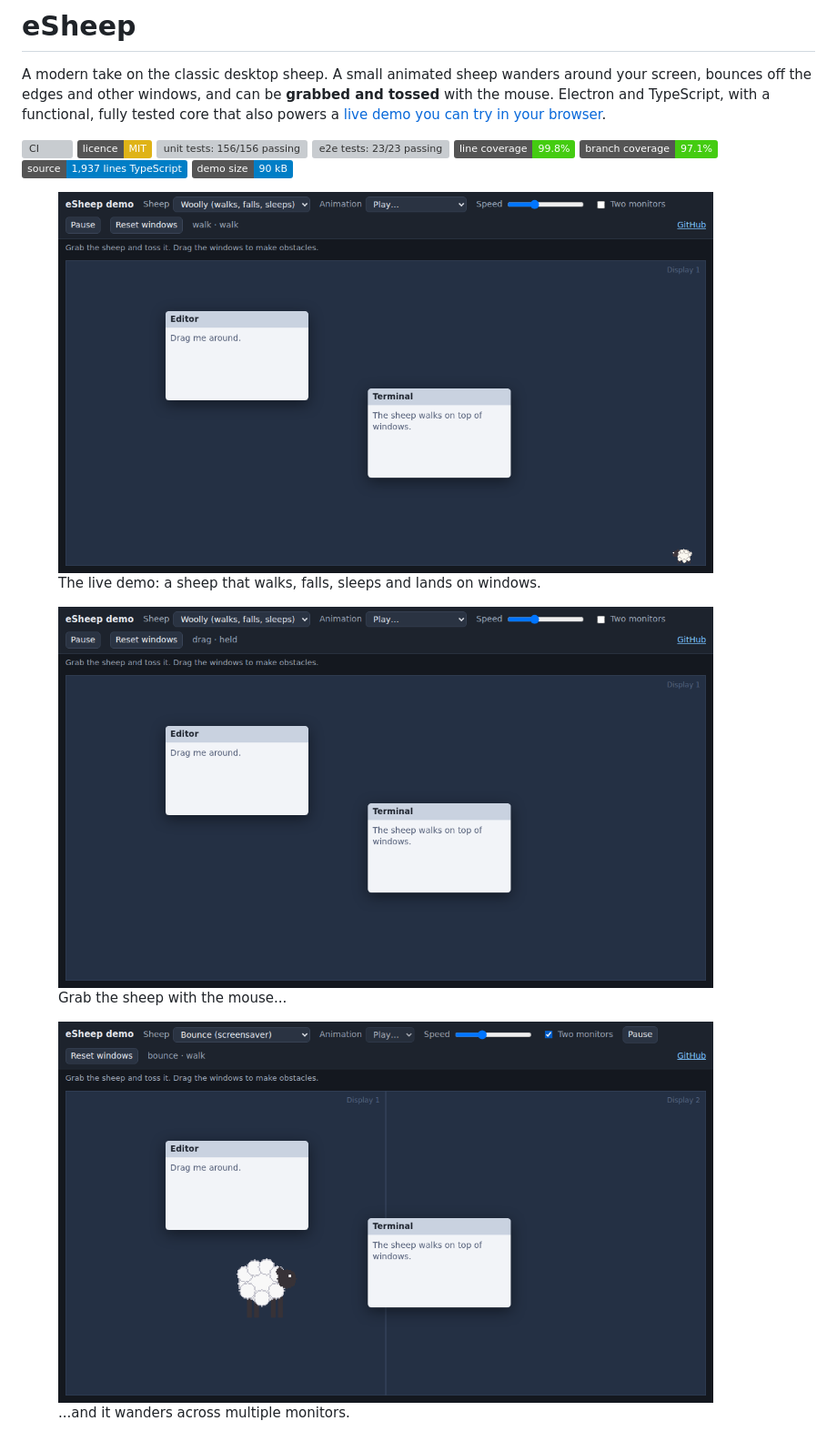
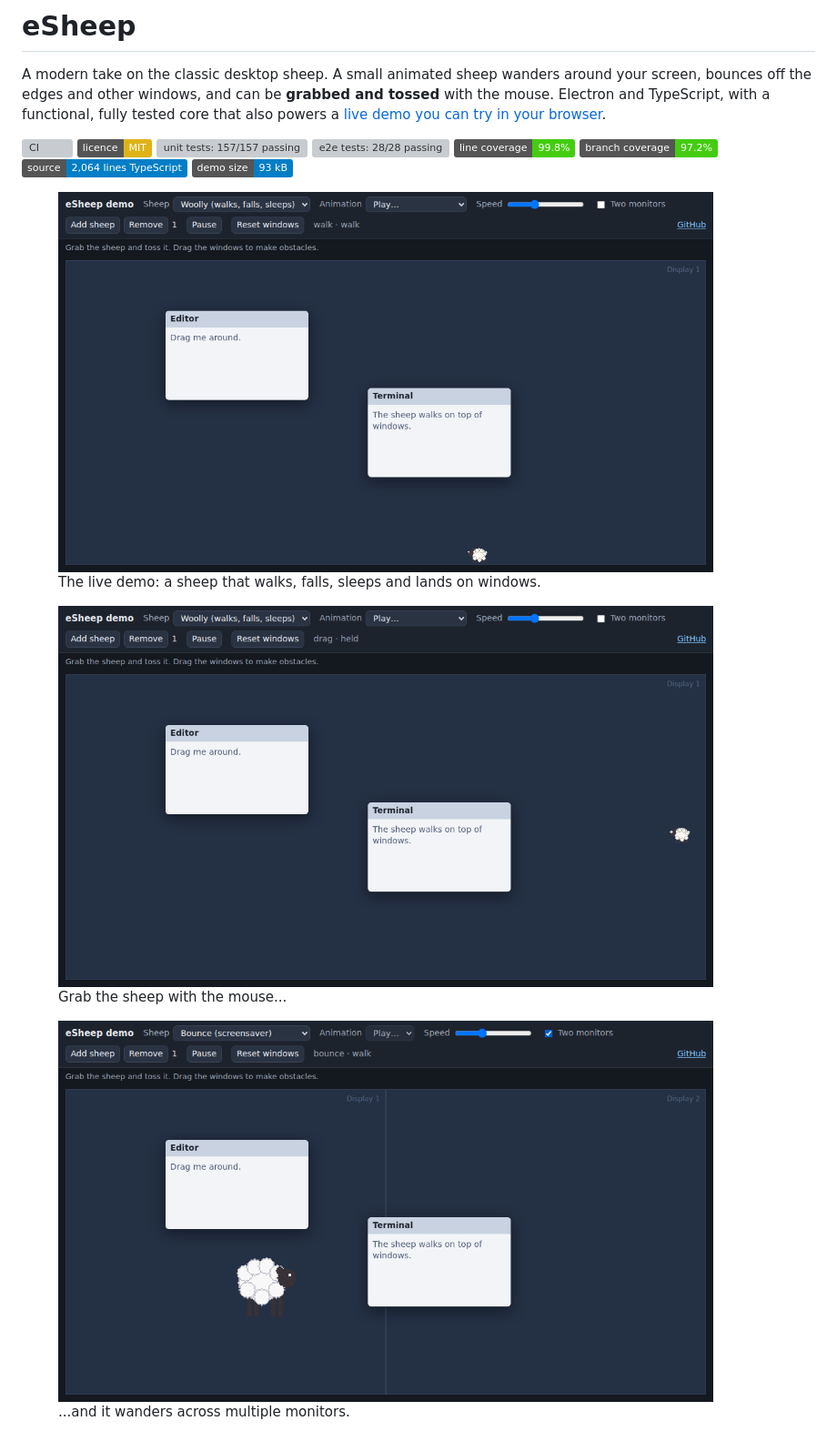
Before and after one commit to milesburton/esheep, a Markdown page: README.md, the part around the change. Shown at 91% size. GitHub-like rendering; pictures changed too: docs/screenshots/demo-dual.png, docs/screenshots/demo-grab.png, docs/screenshots/demo-walk.png; badges without logos; grey boxes are pictures that could not be loaded.

Commit message:
docs: refresh README metrics and screenshots [skip ci]

```diff
--- a/README.md
+++ b/README.md
@@ -9,12 +9,12 @@ TypeScript, with a functional, fully tested core that also powers a
 
 [![CI](https://github.com/milesburton/esheep/actions/workflows/ci.yml/badge.svg?branch=main)](https://github.com/milesburton/esheep/actions/workflows/ci.yml)
 [![Licence: MIT](https://img.shields.io/badge/licence-MIT-yellow.svg)](LICENSE)
-[![unit tests: 156/156 passing](https://img.shields.io/badge/unit_tests-156%2F156_passing-brightgreen)](https://github.com/milesburton/esheep/actions/workflows/ci.yml)
-[![e2e tests: 23/23 passing](https://img.shields.io/badge/e2e_tests-23%2F23_passing-brightgreen)](https://github.com/milesburton/esheep/actions/workflows/ci.yml)
+[![unit tests: 157/157 passing](https://img.shields.io/badge/unit_tests-157%2F157_passing-brightgreen)](https://github.com/milesburton/esheep/actions/workflows/ci.yml)
+[![e2e tests: 28/28 passing](https://img.shields.io/badge/e2e_tests-28%2F28_passing-brightgreen)](https://github.com/milesburton/esheep/actions/workflows/ci.yml)
 [![line coverage: 99.8%](https://img.shields.io/badge/line_coverage-99.8%25-brightgreen)](https://github.com/milesburton/esheep/actions/workflows/ci.yml)
-[![branch coverage: 97.1%](https://img.shields.io/badge/branch_coverage-97.1%25-brightgreen)](https://github.com/milesburton/esheep/actions/workflows/ci.yml)
-![source: 1,937 lines TypeScript](https://img.shields.io/badge/source-1%2C937_lines_TypeScript-blue)
-[![demo size: 90 kB](https://img.shields.io/badge/demo_size-90_kB-blue)](https://milesburton.github.io/esheep/)
+[![branch coverage: 97.2%](https://img.shields.io/badge/branch_coverage-97.2%25-brightgreen)](https://github.com/milesburton/esheep/actions/workflows/ci.yml)
+![source: 2,064 lines TypeScript](https://img.shields.io/badge/source-2%2C064_lines_TypeScript-blue)
+[![demo size: 93 kB](https://img.shields.io/badge/demo_size-93_kB-blue)](https://milesburton.github.io/esheep/)
 
 <!-- metrics:end -->
 
```
Also changed, not shown: docs/screenshots/app-settings.png, 2 other files.
